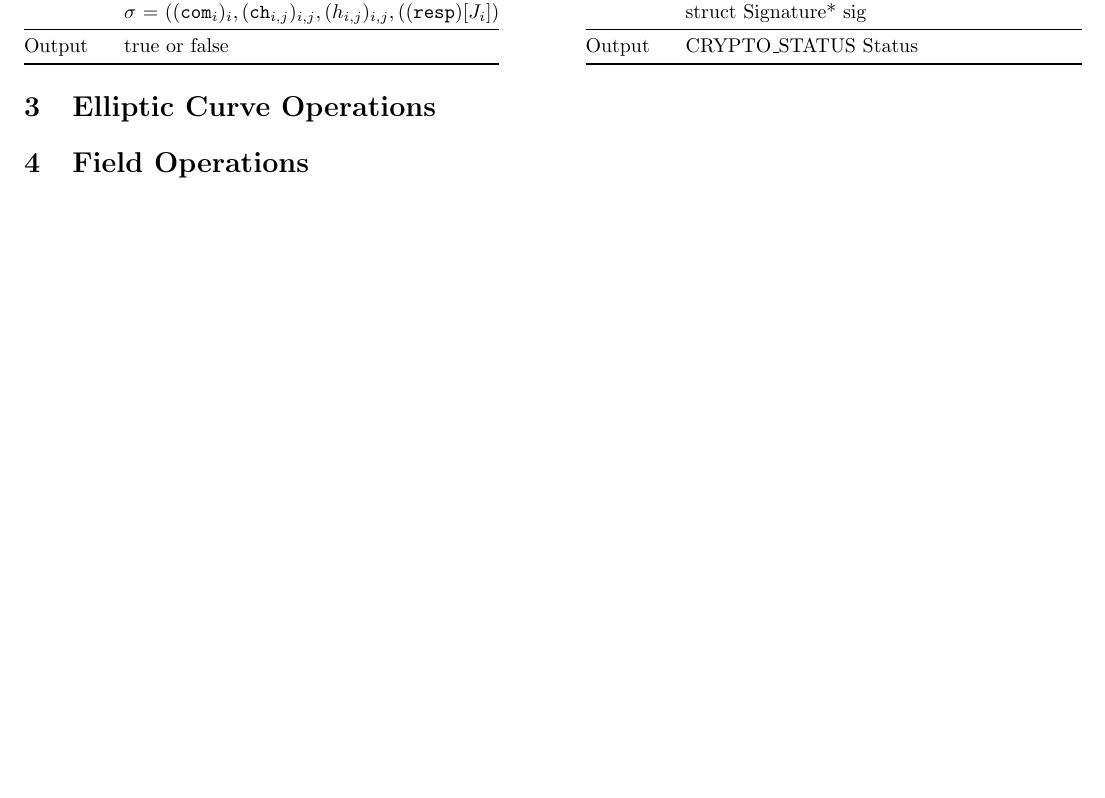
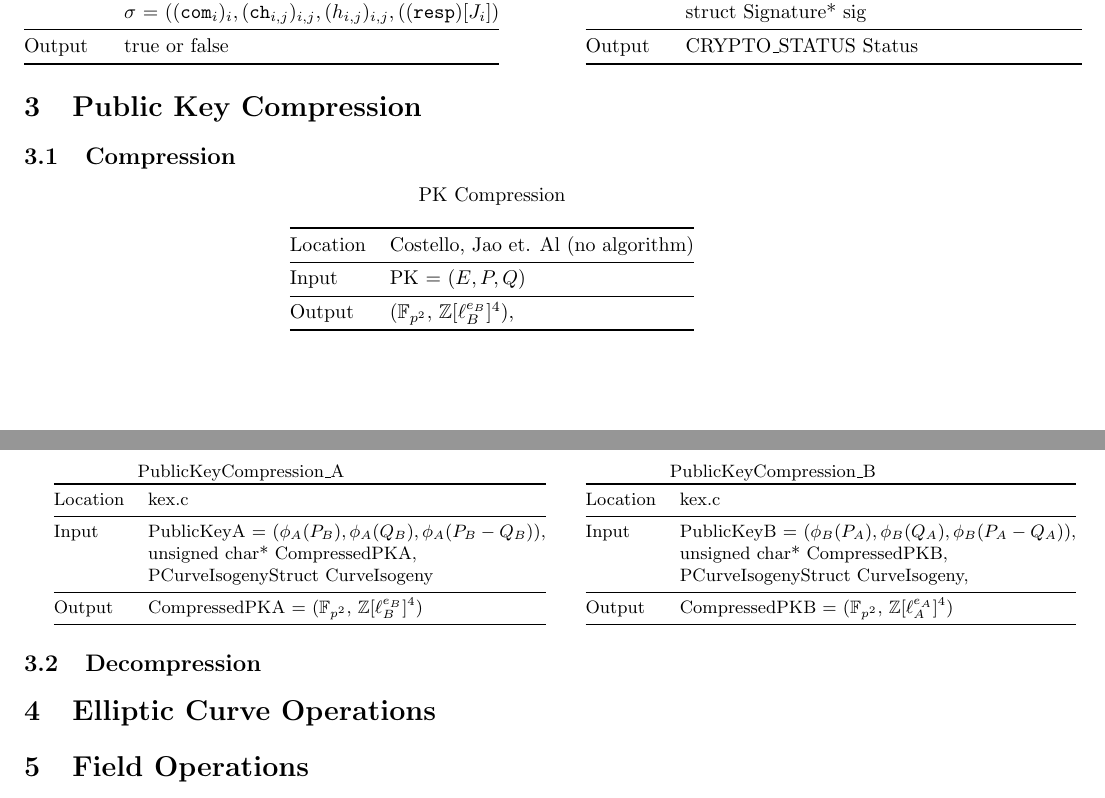
Before and after one commit to GorrieXIV/Masters-Thesis, a LaTeX document (rsc/functionconts.tex): part of page 2 of 3 before the commit and two parts of pages 2 and 3 of 3 after it, the two joined at a grey line, cut so that both start at the same text, the shorter picture padded with empty space. Compiled offline with pdfLaTeX.

Commit message:
old stuff -gxiv

```diff
--- a/rsc/functionconts.tex
+++ b/rsc/functionconts.tex
@@ -286,6 +286,60 @@ isogny\_verify
 	\bottomrule
 \end{tabular}}
 
+\section{Public Key Compression}
+
+\subsection{Compression}
+
+\begin{center}PK Compression\end{center}
+\parbox{\linewidth}{
+\centering
+\begin{tabular}{@{}ll@{}}
+	\toprule
+	Location & Costello, Jao et. Al (no algorithm)\\
+	\midrule
+	Input & PK = $(E,P,Q)$\\
+	\midrule
+	Output & ($\mathbb{F}_{p^2}$, $\mathbb{Z}[\ell_{B}^{e_B}]^{4}$),\\
+	\bottomrule
+\end{tabular}}
+\hfill
+
+\vspace{5mm}
+
+\parbox[t]{.40\linewidth}{
+\centering
+\small
+PublicKeyCompression\_A
+\begin{tabular}{@{}ll@{}}
+	\toprule
+	Location & kex.c \\
+	\midrule
+	Input & PublicKeyA = $(\phi_{A}(P_B),\phi_{A}(Q_B),\phi_{A}(P_B-Q_B))$,\\
+	& unsigned char* CompressedPKA,\\
+	& PCurveIsogenyStruct CurveIsogeny\\
+	\midrule
+	Output & CompressedPKA = ($\mathbb{F}_{p^2}$, $\mathbb{Z}[\ell_{B}^{e_B}]^{4}$)\\
+	\bottomrule
+\end{tabular}}
+\hfill
+\parbox[t]{.40\linewidth}{
+\centering
+\small
+PublicKeyCompression\_B
+\begin{tabular}{@{}ll@{}}
+	\toprule
+	Location & kex.c \\
+	\midrule
+	Input & PublicKeyB = $(\phi_{B}(P_A),\phi_{B}(Q_A),\phi_{B}(P_A-Q_A))$,\\
+	& unsigned char* CompressedPKB,\\
+	& PCurveIsogenyStruct CurveIsogeny,\\
+	\midrule
+	Output & CompressedPKB = ($\mathbb{F}_{p^2}$, $\mathbb{Z}[\ell_{A}^{e_A}]^{4}$)\\
+	\bottomrule
+\end{tabular}}
+
+\subsection{Decompression}
+
 \section{Elliptic Curve Operations}
 
 \section{Field Operations}
```
Also changed, not shown: rsc/functionconts.pdf, 2 other files.
